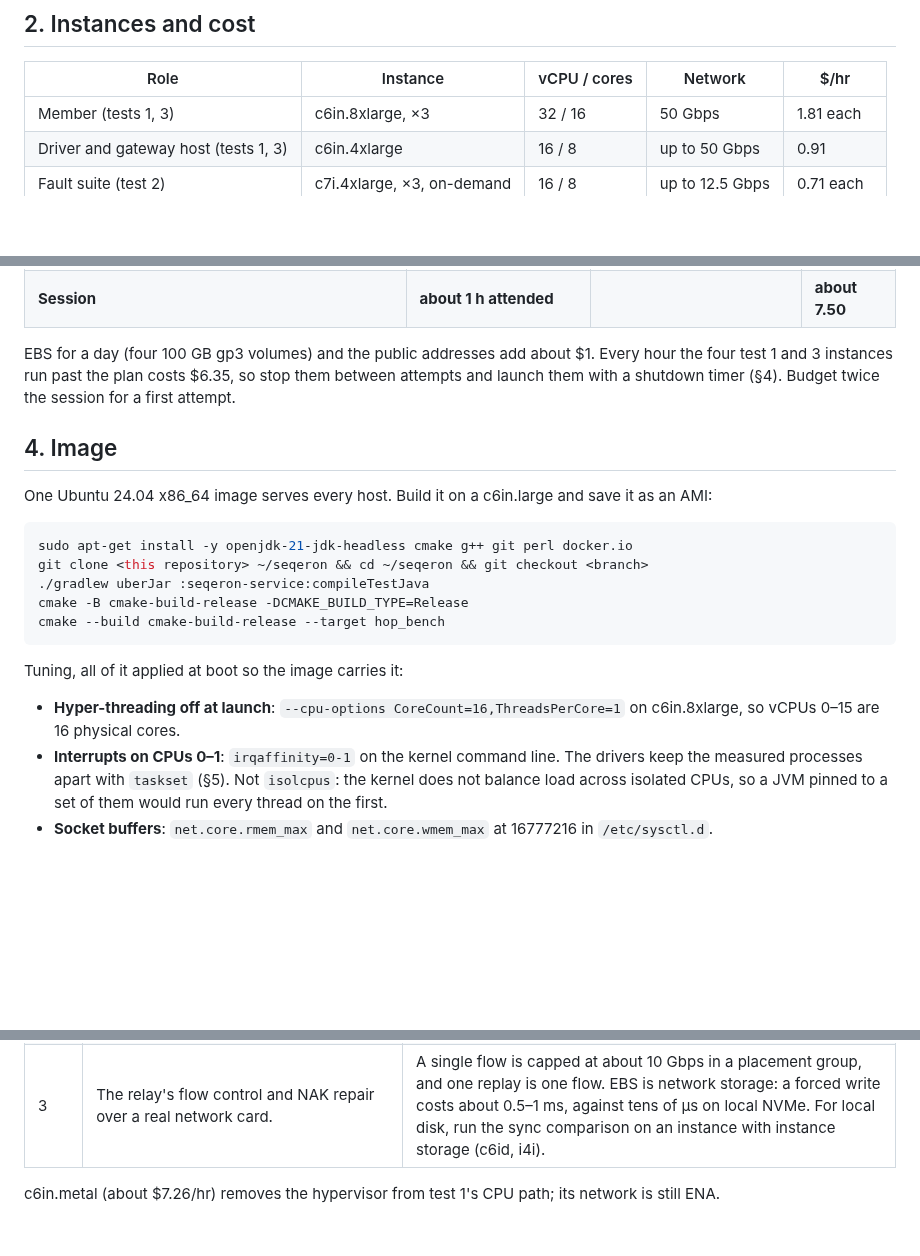
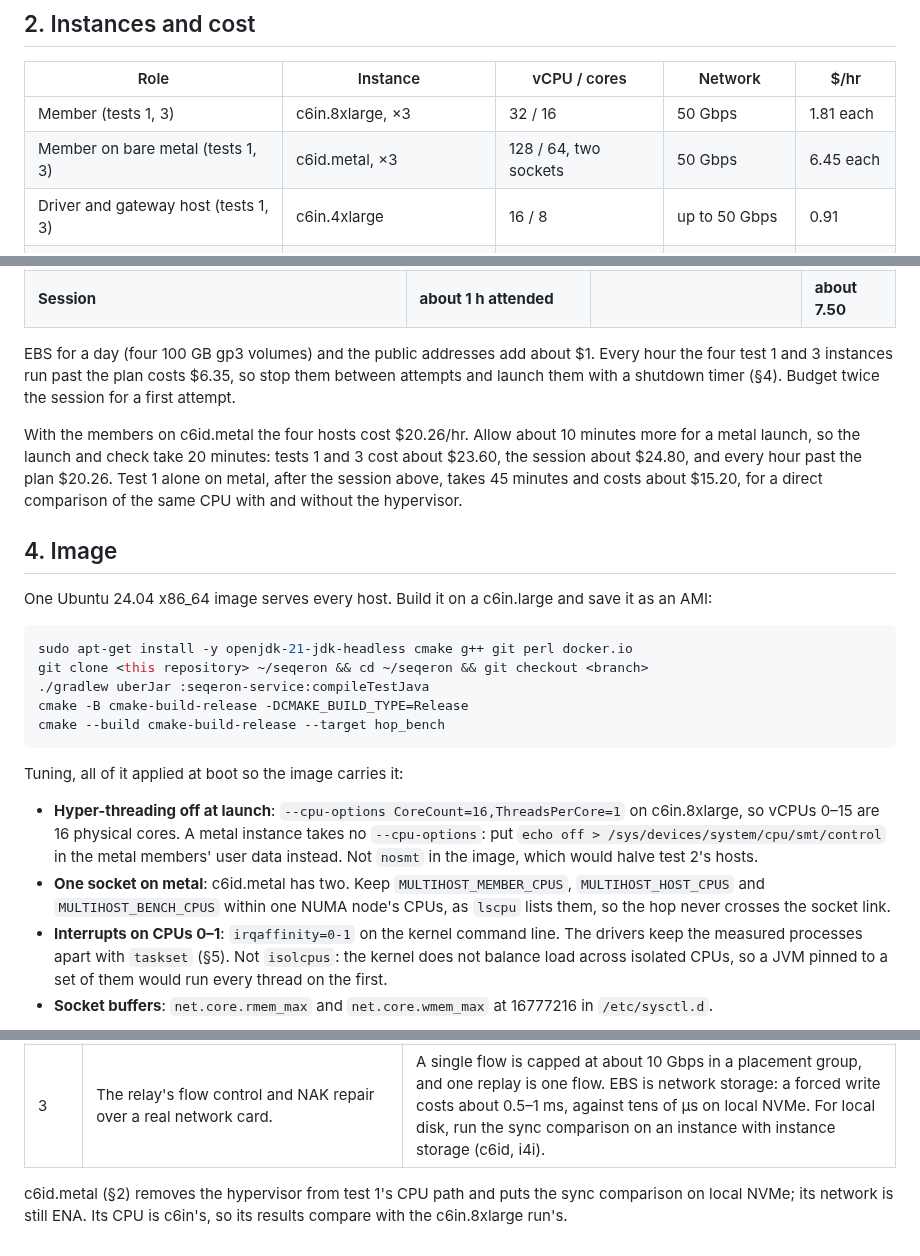
Before and after one commit to FredrikJDahlberg/seqeron, a Markdown page: doc/ec2-tests.md, 3 parts joined by grey strips. GitHub-like rendering; blank space fills up the shorter version.

Commit message:
Cost the EC2 measurements on bare metal
Add c6id.metal as the members' bare-metal option, its session cost, and
the launch steps a metal instance needs: SMT off from user data, and the
pinned CPU sets inside one socket.

```diff
--- a/doc/ec2-tests.md
+++ b/doc/ec2-tests.md
@@ -47,6 +47,7 @@ Running test 1 again with `MULTIHOST_MEMBER_OPTS="-Daeron.archive.file.sync.leve
 | Role | Instance | vCPU / cores | Network | $/hr |
 | --- | --- | --- | --- | --- |
 | Member (tests 1, 3) | c6in.8xlarge, ×3 | 32 / 16 | 50 Gbps | 1.81 each |
+| Member on bare metal (tests 1, 3) | c6id.metal, ×3 | 128 / 64, two sockets | 50 Gbps | 6.45 each |
 | Driver and gateway host (tests 1, 3) | c6in.4xlarge | 16 / 8 | up to 50 Gbps | 0.91 |
 | Fault suite (test 2) | c7i.4xlarge, ×3, on-demand | 16 / 8 | up to 12.5 Gbps | 0.71 each |
 | Failover soak (test 2) | c7i.4xlarge, spot | 16 / 8 | up to 12.5 Gbps | about 0.25 |
@@ -92,6 +93,11 @@ EBS for a day (four 100 GB gp3 volumes) and the public addresses add about $1. E
 instances run past the plan costs $6.35, so stop them between attempts and launch them with a shutdown timer (§4).
 Budget twice the session for a first attempt.
 
+With the members on c6id.metal the four hosts cost $20.26/hr. Allow about 10 minutes more for a metal launch, so the
+launch and check take 20 minutes: tests 1 and 3 cost about $23.60, the session about $24.80, and every hour past the
+plan $20.26. Test 1 alone on metal, after the session above, takes 45 minutes and costs about $15.20, for a direct
+comparison of the same CPU with and without the hypervisor.
+
 ## 4. Image
 
 One Ubuntu 24.04 x86_64 image serves every host. Build it on a c6in.large and save it as an AMI:
@@ -107,7 +113,11 @@ cmake --build cmake-build-release --target hop_bench
 Tuning, all of it applied at boot so the image carries it:
 
 - **Hyper-threading off at launch**: `--cpu-options CoreCount=16,ThreadsPerCore=1` on c6in.8xlarge, so vCPUs 0–15
-  are 16 physical cores.
+  are 16 physical cores. A metal instance takes no `--cpu-options`: put `echo off >
+  /sys/devices/system/cpu/smt/control` in the metal members' user data instead. Not `nosmt` in the image, which would
+  halve test 2's hosts.
+- **One socket on metal**: c6id.metal has two. Keep `MULTIHOST_MEMBER_CPUS`, `MULTIHOST_HOST_CPUS` and
+  `MULTIHOST_BENCH_CPUS` within one NUMA node's CPUs, as `lscpu` lists them, so the hop never crosses the socket link.
 - **Interrupts on CPUs 0–1**: `irqaffinity=0-1` on the kernel command line. The drivers keep the measured processes
   apart with `taskset` (§5). Not `isolcpus`: the kernel does not balance load across isolated CPUs, so a JVM pinned to
   a set of them would run every thread on the first.
@@ -159,4 +169,5 @@ ROUNDS=200 ./gradlew :seqeron-service:networkFaultTest --tests '*DockerFailoverS
 | 2 | Its faults are timed against the 200 ms heartbeat and the 2 s election timeout, far above anything virtualization adds. | — |
 | 3 | The relay's flow control and NAK repair over a real network card. | A single flow is capped at about 10 Gbps in a placement group, and one replay is one flow. EBS is network storage: a forced write costs about 0.5–1 ms, against tens of µs on local NVMe. For local disk, run the sync comparison on an instance with instance storage (c6id, i4i). |
 
-c6in.metal (about $7.26/hr) removes the hypervisor from test 1's CPU path; its network is still ENA.
+c6id.metal (§2) removes the hypervisor from test 1's CPU path and puts the sync comparison on local NVMe; its network
+is still ENA. Its CPU is c6in's, so its results compare with the c6in.8xlarge run's.
```
